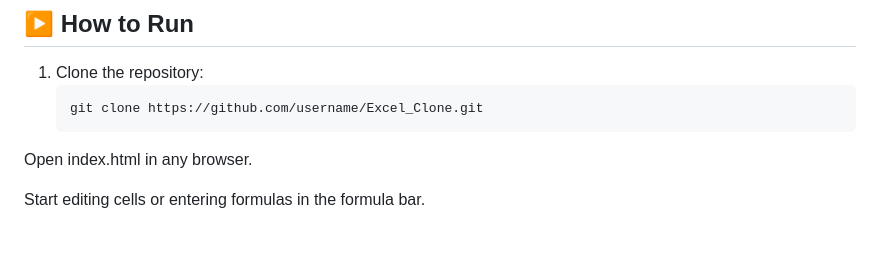
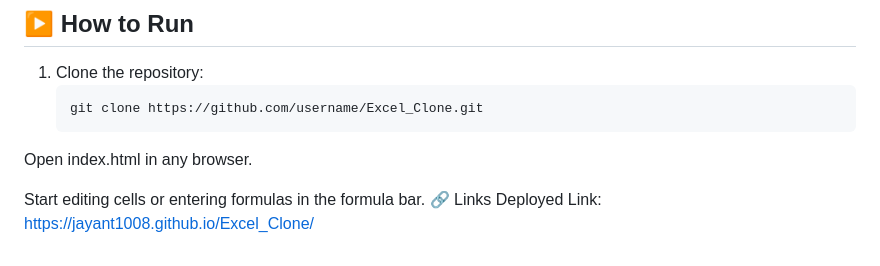
Before and after one commit to Jayant1008/Excel_Clone, a Markdown page: README.md, the part around the change. Drawn GitHub-style.

```diff
--- a/README.md
+++ b/README.md
@@ -103,3 +103,5 @@ It supports editing cells, writing formulas (like `=A1 + B2`), applying styles (
 Open index.html in any browser.
 
 Start editing cells or entering formulas in the formula bar.
+🔗 Links
+  Deployed Link: https://jayant1008.github.io/Excel_Clone/
```
